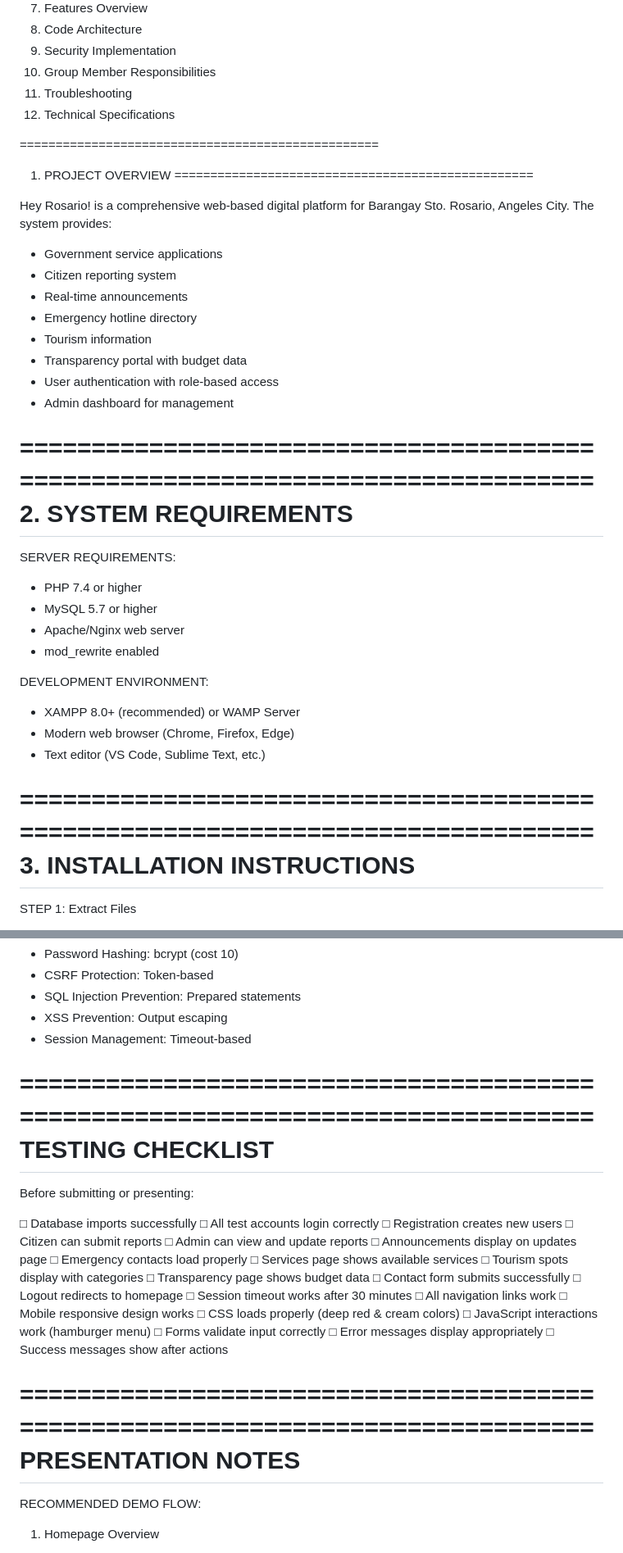
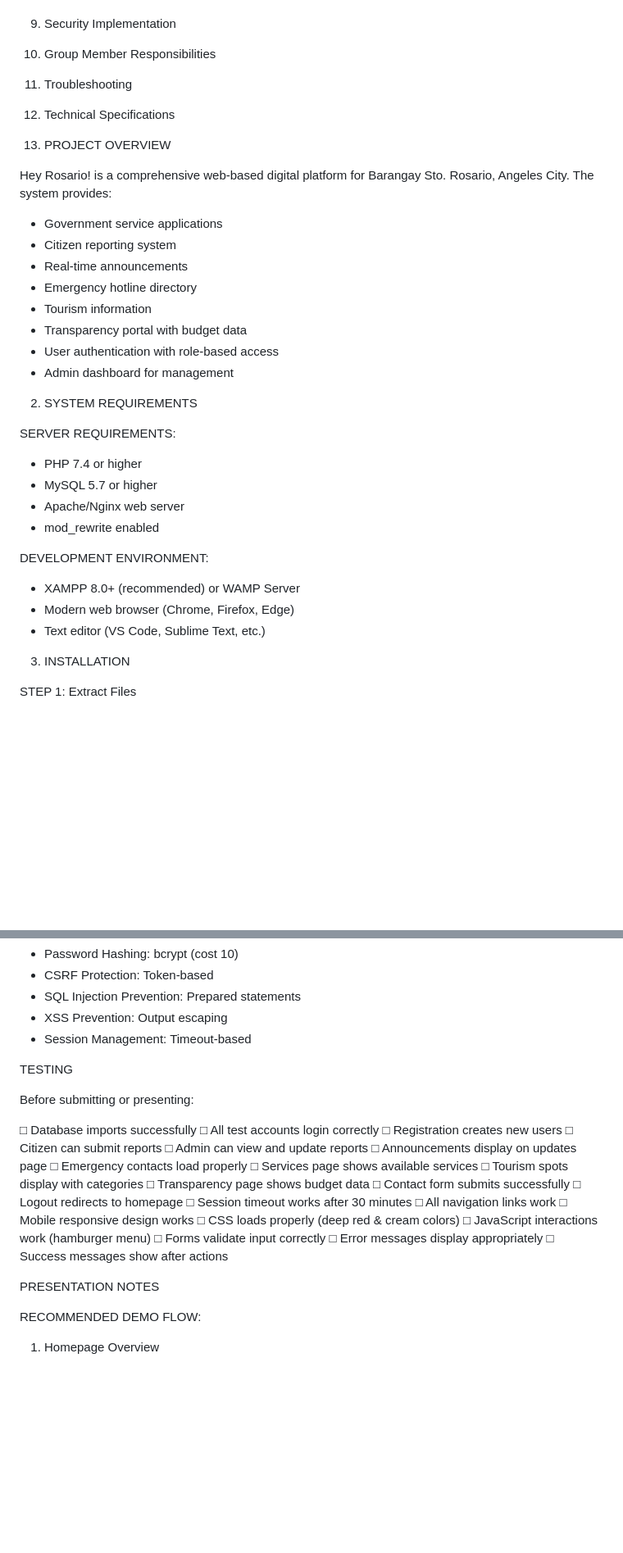
Before and after one commit to ckongz/Hey_Rosario-, a Markdown page: README.md, 2 parts joined by grey strips. Shown at 82% size. GitHub-like rendering; blank space fills up the shorter version.

```diff
--- a/README.md
+++ b/README.md
@@ -23,9 +22,7 @@ TABLE OF CONTENTS
 11. Troubleshooting
 12. Technical Specifications
 
-==================================================
 1. PROJECT OVERVIEW
-==================================================
 
 Hey Rosario! is a comprehensive web-based digital platform for Barangay Sto.
 Rosario, Angeles City. The system provides:
@@ -39,9 +36,7 @@ Rosario, Angeles City. The system provides:
 - User authentication with role-based access
 - Admin dashboard for management
 
-================================================================================
 2. SYSTEM REQUIREMENTS
-================================================================================
 
 SERVER REQUIREMENTS:
 - PHP 7.4 or higher
@@ -54,9 +49,7 @@ DEVELOPMENT ENVIRONMENT:
 - Modern web browser (Chrome, Firefox, Edge)
 - Text editor (VS Code, Sublime Text, etc.)
 
-================================================================================
-3. INSTALLATION INSTRUCTIONS
-================================================================================
+3. INSTALLATION
 
 STEP 1: Extract Files
 - Extract the barangay_rosario.zip file to your web server directory
@@ -517,9 +492,7 @@ SECURITY STANDARDS:
 - XSS Prevention: Output escaping
 - Session Management: Timeout-based
 
-================================================================================
-TESTING CHECKLIST
-================================================================================
+TESTING
 
 Before submitting or presenting:
 
@@ -544,9 +517,7 @@ Before submitting or presenting:
 □ Error messages display appropriately
 □ Success messages show after actions
 
-================================================================================
 PRESENTATION NOTES
-================================================================================
 
 RECOMMENDED DEMO FLOW:
 
```
Also changed, not shown: other parts of README.md (+6 -31 lines).
